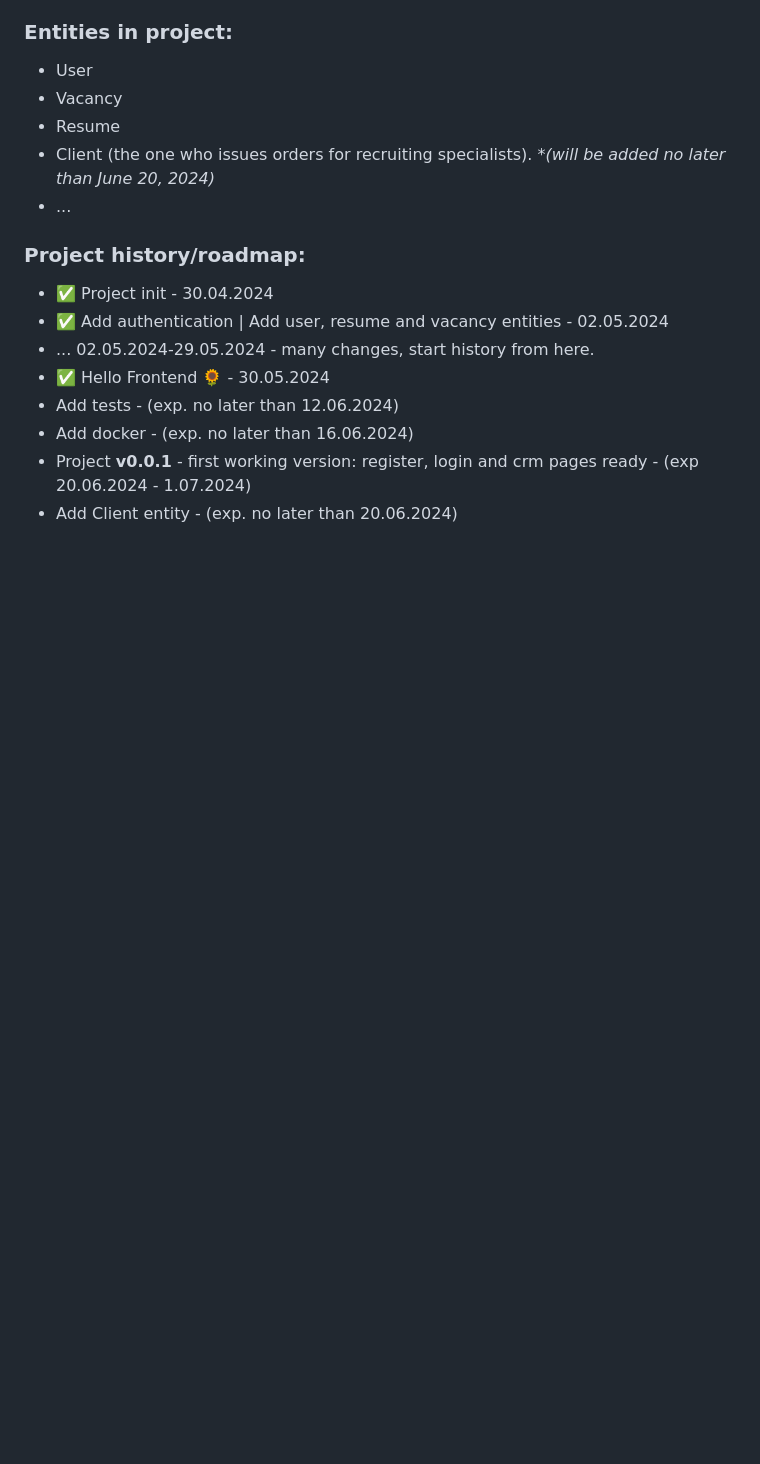
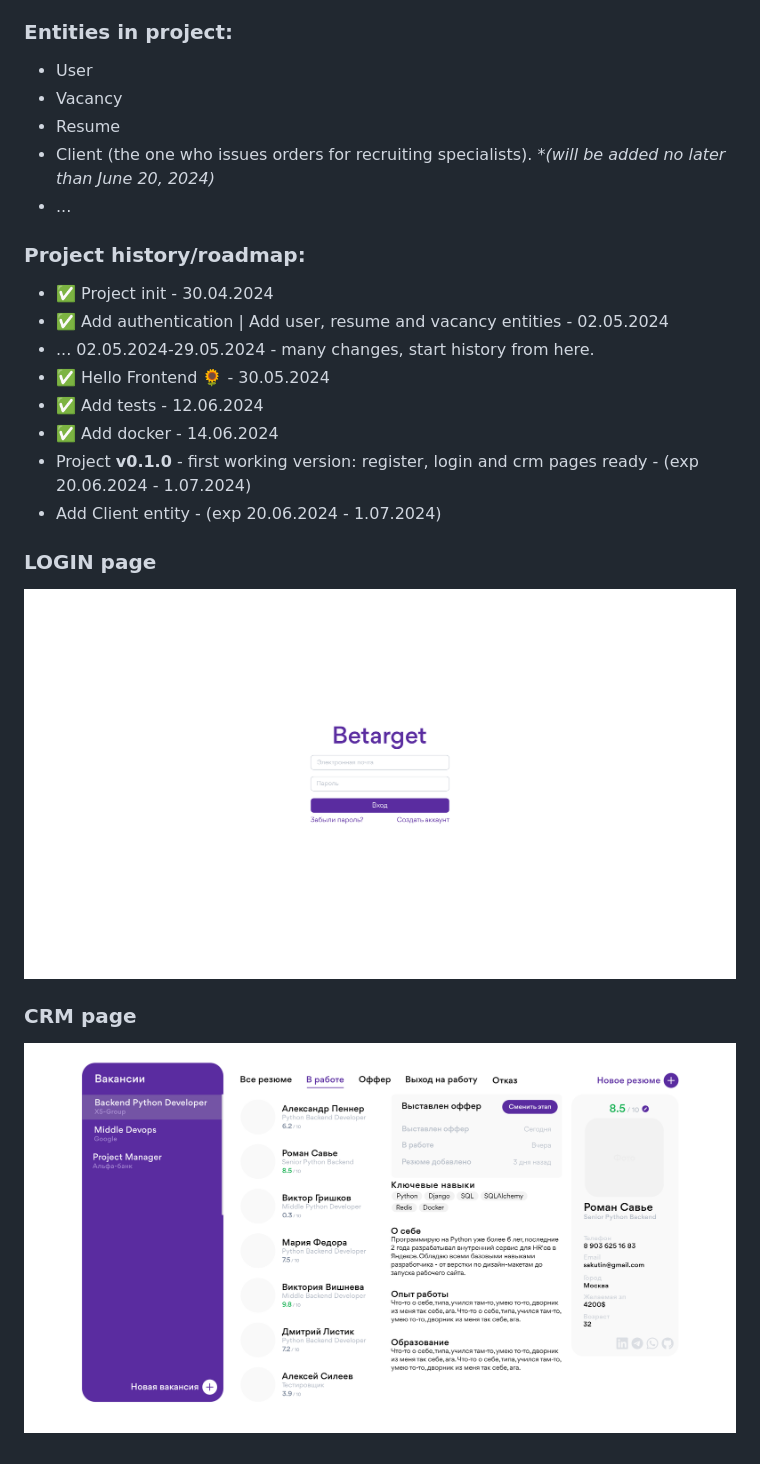
Before and after one commit to ShinKranel/betarget, a Markdown page: README.md, the part around the change. GitHub-like rendering; pictures changed too: img/crm_betarget.png (added), img/login_betarget.png (added); blank space fills up the shorter version.

```diff
--- a/README.md
+++ b/README.md
@@ -28,7 +28,13 @@ _*(text will be added soon)_
 - ✅ Add authentication | Add user, resume and vacancy entities - 02.05.2024
 - ... 02.05.2024-29.05.2024 - many changes, start history from here.
 - ✅ Hello Frontend 🌻 - 30.05.2024
-- Add tests - (exp. no later than 12.06.2024)
-- Add docker - (exp. no later than 16.06.2024)
-- Project **v0.0.1** - first working version: register, login and crm pages ready - (exp 20.06.2024 - 1.07.2024)
-- Add Client entity - (exp. no later than 20.06.2024)
+- ✅ Add tests - 12.06.2024
+- ✅ Add docker - 14.06.2024
+- Project **v0.1.0** - first working version: register, login and crm pages ready - (exp 20.06.2024 - 1.07.2024)
+- Add Client entity - (exp 20.06.2024 - 1.07.2024)
+
+### LOGIN page
+[![API docs](img/login_betarget.png)](https://github.com/ShinKranel/betarget)
+
+### CRM page
+[![API docs](img/crm_betarget.png)](https://github.com/ShinKranel/betarget)
```
